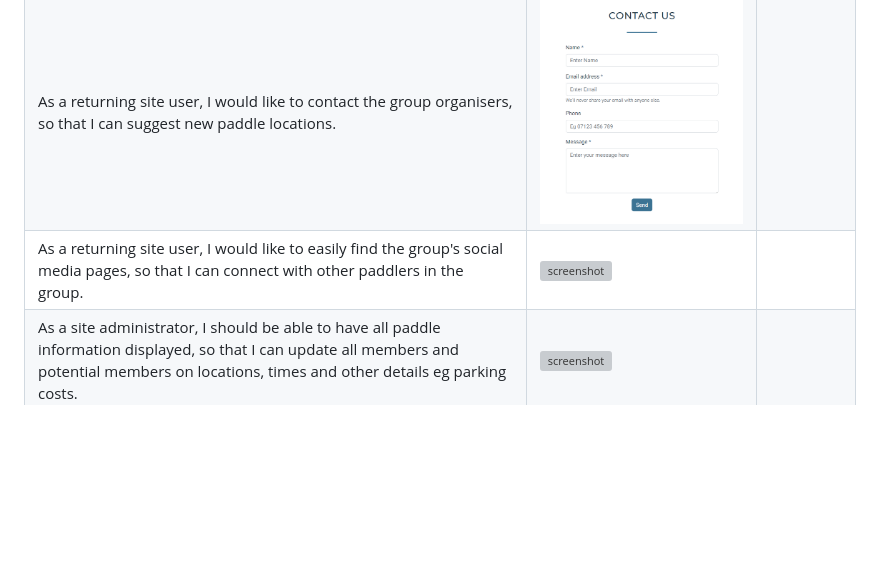
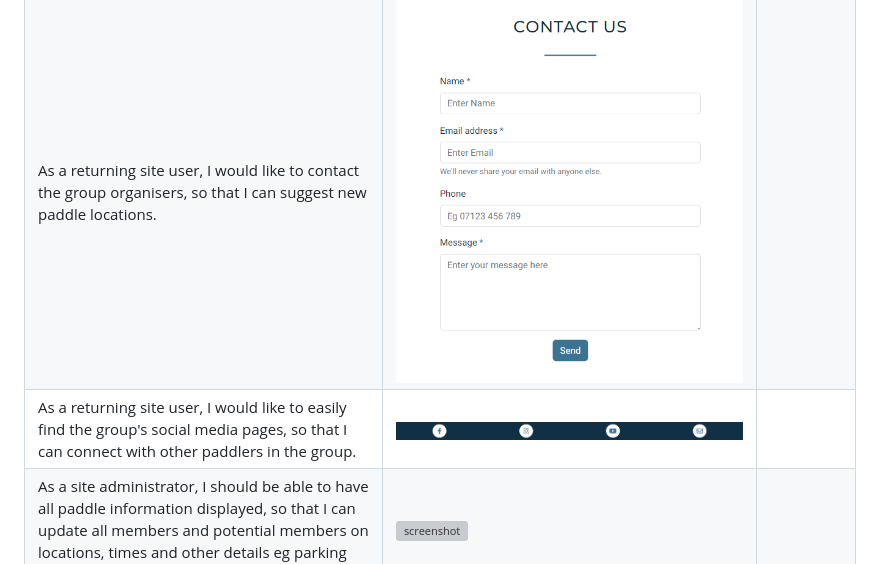
Before and after one commit to laurabolwell/gwent-paddleboarders, a Markdown page: testing.md, the part around one of its changes. GitHub-like rendering; blank space fills up the shorter version; grey boxes are pictures that could not be loaded.

Commit message:
Update incorrect screenshot links

```diff
--- a/testing.md
+++ b/testing.md
@@ -94,7 +93,7 @@ I've tested my deployed project using the Lighthouse Audit tool to check for any
 | As a returning site user, I would like to check the weather conditions at paddle spots, so that I can decide whether to join a particular paddle. | ![screenshot](documentation/features/single-section.png) | |
 | As a returning site user, I would like to view photogaphs of social paddles, so that I can show family and friends. | ![screenshot](documentation/features/gallery-llandegfedd.png) | |
 | As a returning site user, I would like to contact the group organisers, so that I can suggest new paddle locations. | ![screenshot](documentation/features/contact.png) | |
-| As a returning site user, I would like to easily find the group's social media pages, so that I can connect with other paddlers in the group. | ![screenshot](documentation/footer.png) | |
+| As a returning site user, I would like to easily find the group's social media pages, so that I can connect with other paddlers in the group. | ![screenshot](documentation/features/footer.png) | |
 | As a site administrator, I should be able to have all paddle information displayed, so that I can update all members and potential members on locations, times and other details eg parking costs. | ![screenshot](documentation/features/four-sections.png) | |
 | As a site administrator, I should be able to have images on the site, so that existing members can see photos of themselves from previous paddles and new members can see what our paddles are about. | ![screenshot](documentation/features/gallery-llandegfedd.png) | |
 | As a site administrator, I should be able to be contacted by both new and existing members, so that I can listen to any suggestions or answer any queries they may have. | ![screenshot](documentation/features/contact.png) | |
```
Also changed, not shown: other parts of testing.md (+3 -4 lines).
